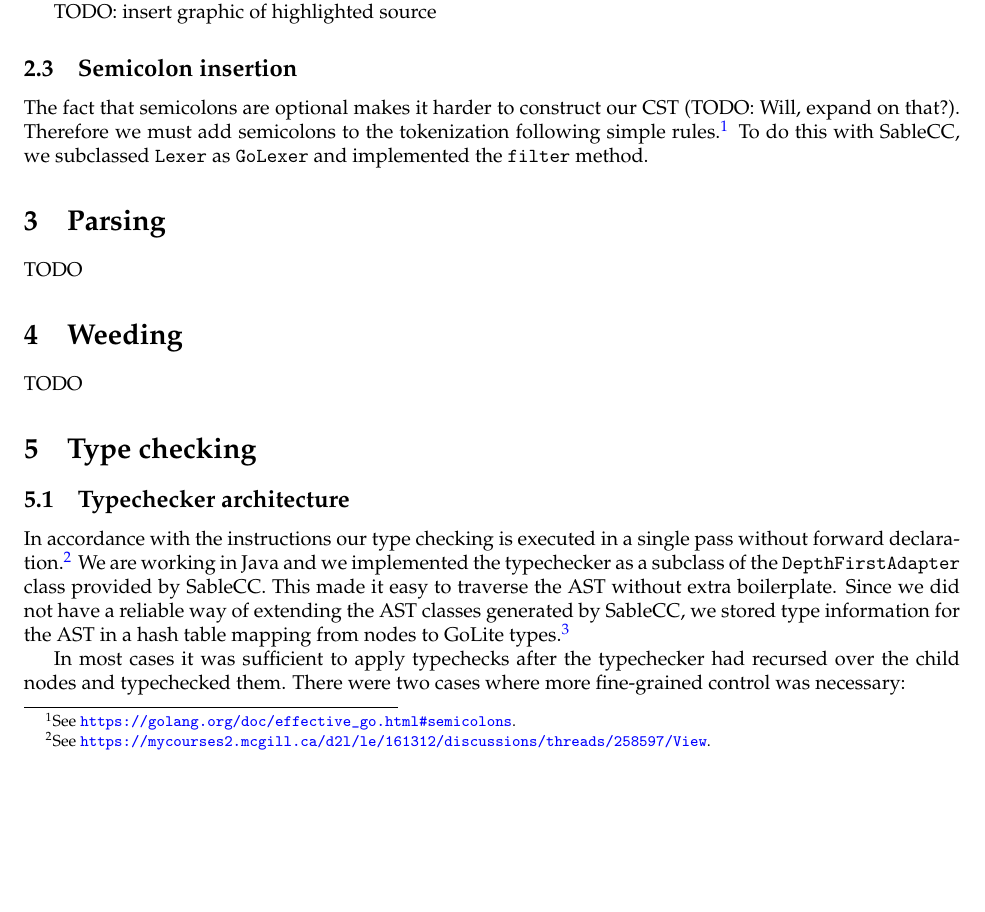
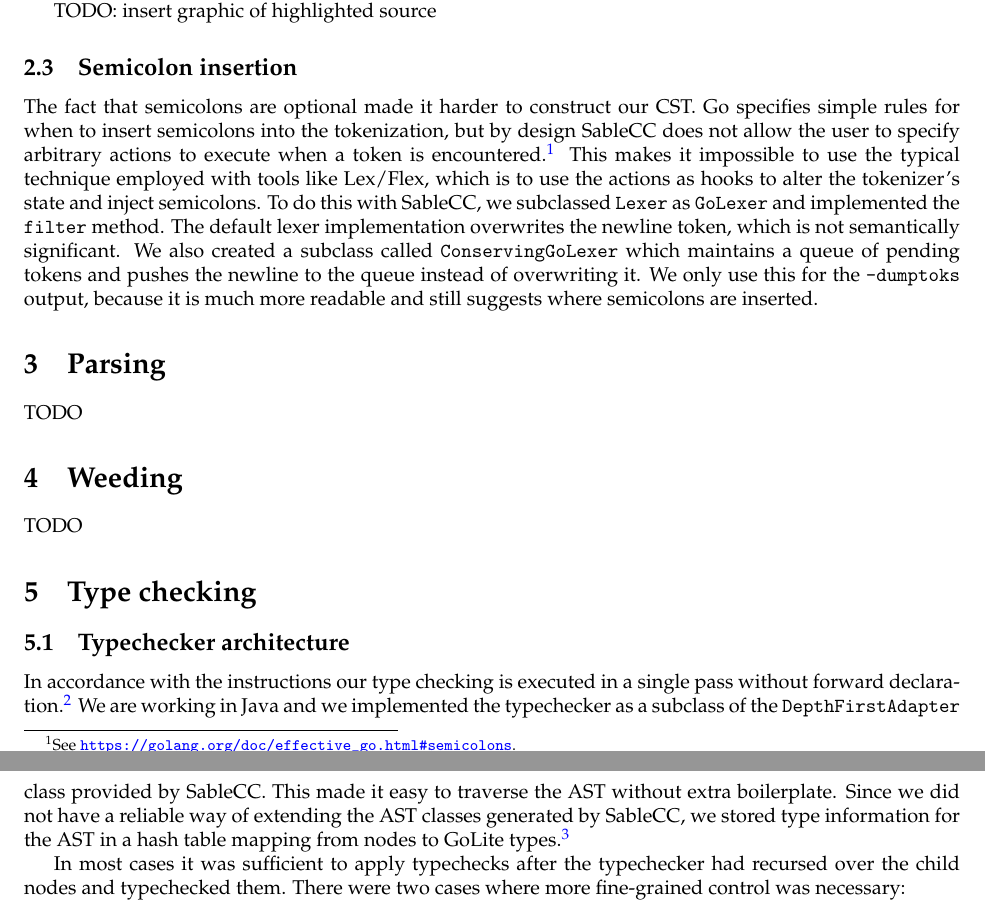
Before and after one commit to gumgl/comp520, a LaTeX document (doc/final_report.tex): part of page 2 of 4 before the commit and two parts of pages 2 and 3 of 4 after it, the two joined at a grey line, cut so that both start at the same text, the shorter picture padded with empty space. Compiled offline with pdfLaTeX.

Commit message:
Update semicolon insertion info

```diff
--- a/doc/final_report.tex
+++ b/doc/final_report.tex
@@ -46,7 +46,7 @@ In order to test the correctness of our scanning, we needed a way to display the
 TODO: insert graphic of highlighted source
 
 \subsection{Semicolon insertion}\label{subsec:semicolons}
-The fact that semicolons are optional makes it harder to construct our CST (TODO: Will, expand on that?). Therefore we must add semicolons to the tokenization following simple rules.\footnote{See \url{https://golang.org/doc/effective_go.html\#semicolons}.} To do this with SableCC, we subclassed \verb|Lexer| as \verb|GoLexer| and implemented the \verb|filter| method.
+The fact that semicolons are optional made it harder to construct our CST. Go specifies simple rules for when to insert semicolons into the tokenization, but by design SableCC does not allow the user to specify arbitrary actions to execute when a token is encountered.\footnote{See \url{https://golang.org/doc/effective_go.html\#semicolons}.} This makes it impossible to use the typical technique employed with tools like Lex/Flex, which is to use the actions as hooks to alter the tokenizer's state and inject semicolons. To do this with SableCC, we subclassed \verb|Lexer| as \verb|GoLexer| and implemented the \verb|filter| method. The default lexer implementation overwrites the newline token, which is not semantically significant. We also created a subclass called \texttt{ConservingGoLexer} which maintains a queue of pending tokens and pushes the newline to the queue instead of overwriting it. We only use this for the \texttt{-dumptoks} output, because it is much more readable and still suggests where semicolons are inserted.
 
 \section{Parsing}
 
```
